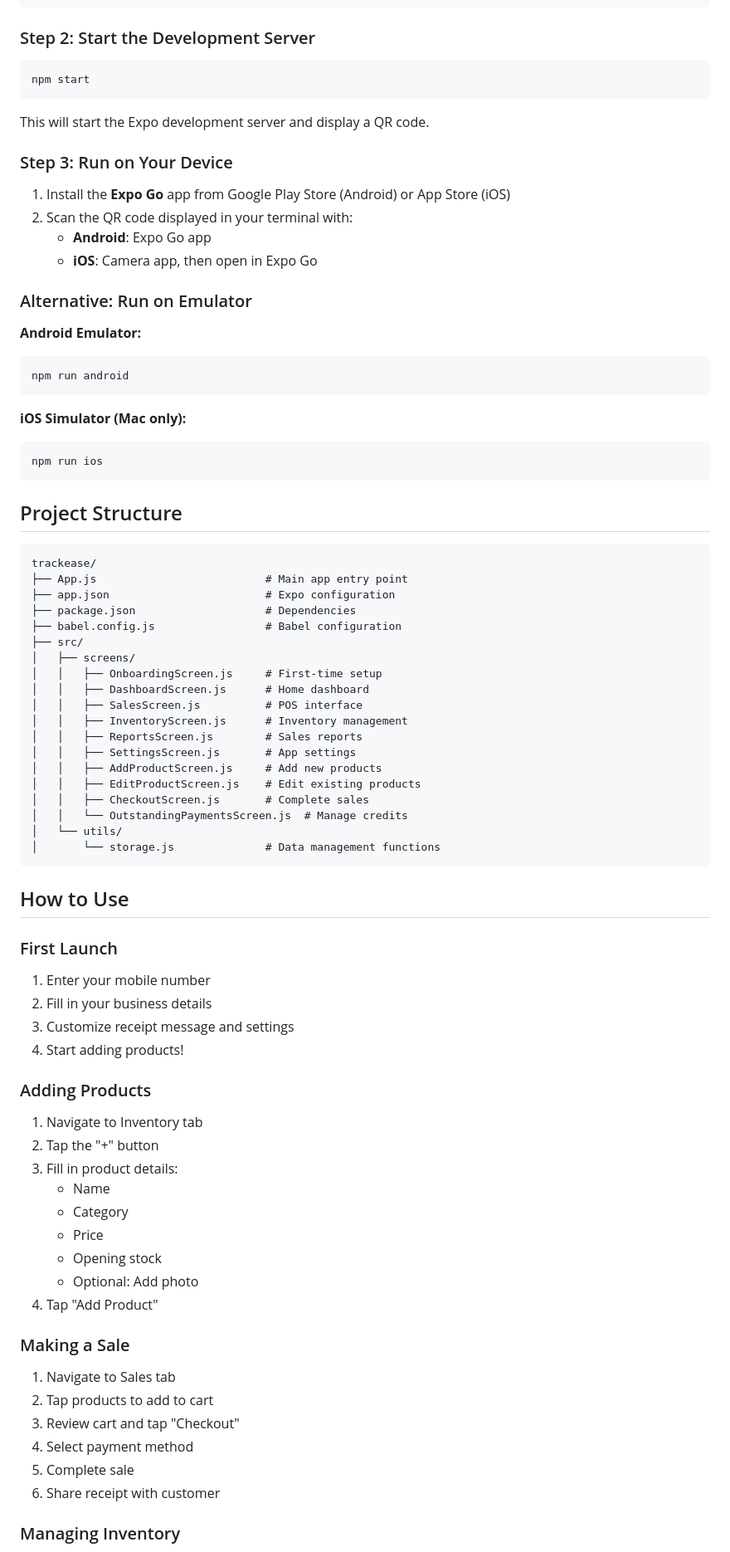
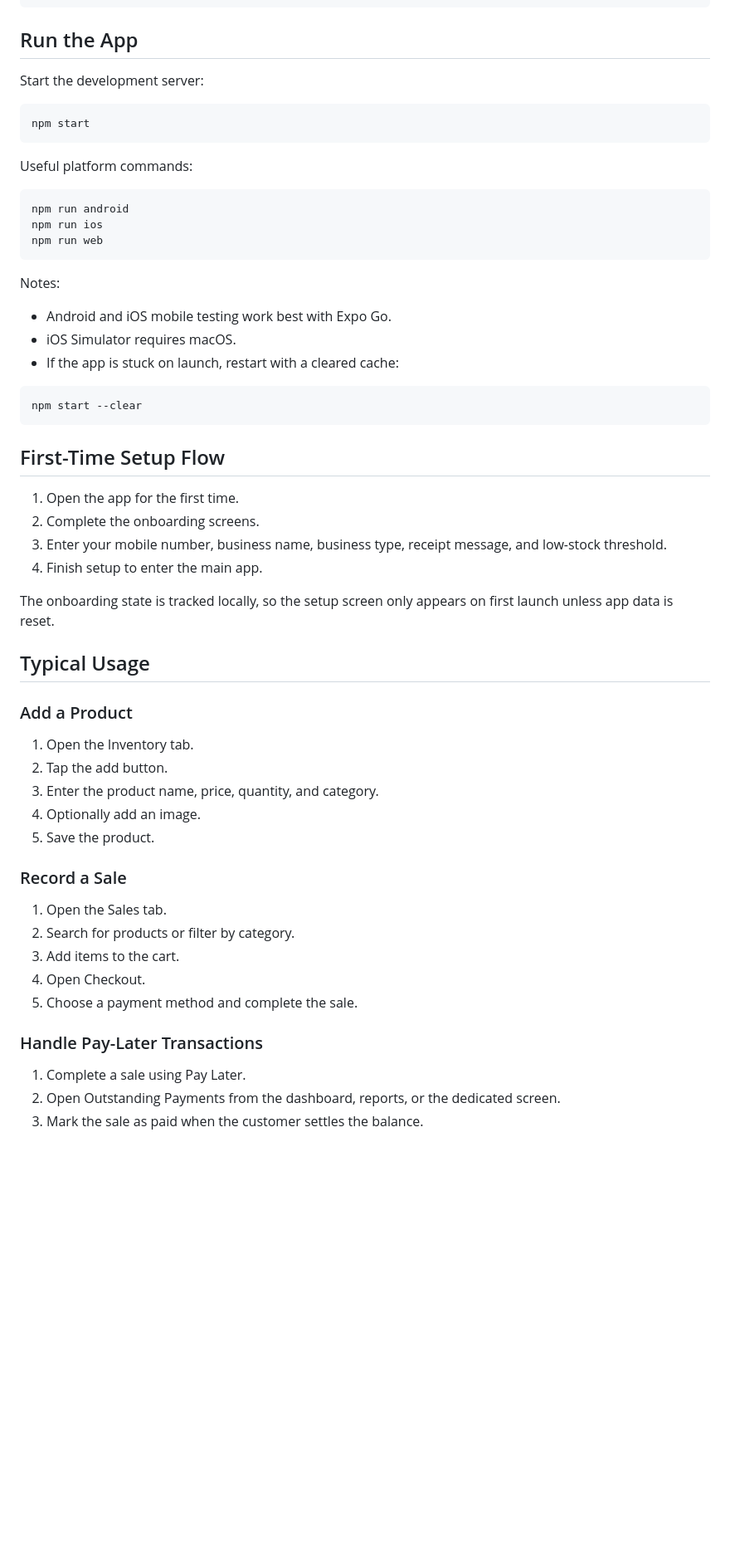
Before and after one commit to Qiyou0103/track-ease, a Markdown page: README.md, the part around one of its changes. Shown at 83% size. Rendered like a GitHub page; blank space fills up the shorter version.

````diff
--- a/README.md
+++ b/README.md
@@ -62,86 +134,62 @@ cd C:\Users\kahha\Downloads\trackease
 npm install
 ```
 
-### Step 2: Start the Development Server
+## Run the App
+
+Start the development server:
 
 ```powershell
 npm start
 ```
 
-This will start the Expo development server and display a QR code.
+Useful platform commands:
 
-### Step 3: Run on Your Device
-
-1. Install the **Expo Go** app from Google Play Store (Android) or App Store (iOS)
-2. Scan the QR code displayed in your terminal with:
-   - **Android**: Expo Go app
-   - **iOS**: Camera app, then open in Expo Go
-
-### Alternative: Run on Emulator
-
-**Android Emulator:**
 ```powershell
 npm run android
+npm run ios
+npm run web
 ```
 
-**iOS Simulator (Mac only):**
+Notes:
+
+- Android and iOS mobile testing work best with Expo Go.
+- iOS Simulator requires macOS.
+- If the app is stuck on launch, restart with a cleared cache:
+
 ```powershell
-npm run ios
+npm start --clear
 ```
 
-## Project Structure
+## First-Time Setup Flow
 
-```
-trackease/
-├── App.js                          # Main app entry point
-├── app.json                        # Expo configuration
-├── package.json                    # Dependencies
-├── babel.config.js                 # Babel configuration
-├── src/
-│   ├── screens/
-│   │   ├── OnboardingScreen.js     # First-time setup
-│   │   ├── DashboardScreen.js      # Home dashboard
-│   │   ├── SalesScreen.js          # POS interface
-│   │   ├── InventoryScreen.js      # Inventory management
-│   │   ├── ReportsScreen.js        # Sales reports
-│   │   ├── SettingsScreen.js       # App settings
-│   │   ├── AddProductScreen.js     # Add new products
-│   │   ├── EditProductScreen.js    # Edit existing products
-│   │   ├── CheckoutScreen.js       # Complete sales
-│   │   └── OutstandingPaymentsScreen.js  # Manage credits
-│   └── utils/
-│       └── storage.js              # Data management functions
-```
+1. Open the app for the first time.
+2. Complete the onboarding screens.
+3. Enter your mobile number, business name, business type, receipt message, and low-stock threshold.
+4. Finish setup to enter the main app.
 
-## How to Use
+The onboarding state is tracked locally, so the setup screen only appears on first launch unless app data is reset.
 
-### First Launch
+## Typical Usage
 
-1. Enter your mobile number
-2. Fill in your business details
-3. Customize receipt message and settings
-4. Start adding products!
+### Add a Product
 
-### Adding Products
+1. Open the Inventory tab.
+2. Tap the add button.
+3. Enter the product name, price, quantity, and category.
+4. Optionally add an image.
+5. Save the product.
 
-1. Navigate to Inventory tab
-2. Tap the "+" button
-3. Fill in product details:
-   - Name
-   - Category
-   - Price
-   - Opening stock
-   - Optional: Add photo
-4. Tap "Add Product"
+### Record a Sale
 
-### Making a Sale
+1. Open the Sales tab.
+2. Search for products or filter by category.
+3. Add items to the cart.
+4. Open Checkout.
+5. Choose a payment method and complete the sale.
 
-1. Navigate to Sales tab
-2. Tap products to add to cart
-3. Review cart and tap "Checkout"
-4. Select payment method
-5. Complete sale
-6. Share receipt with customer
+### Handle Pay-Later Transactions
 
-### Managing Inventory
+1. Complete a sale using Pay Later.
+2. Open Outstanding Payments from the dashboard, reports, or the dedicated screen.
+3. Mark the sale as paid when the customer settles the balance.
 
````
Also changed, not shown: other parts of README.md (+201 -89 lines).
